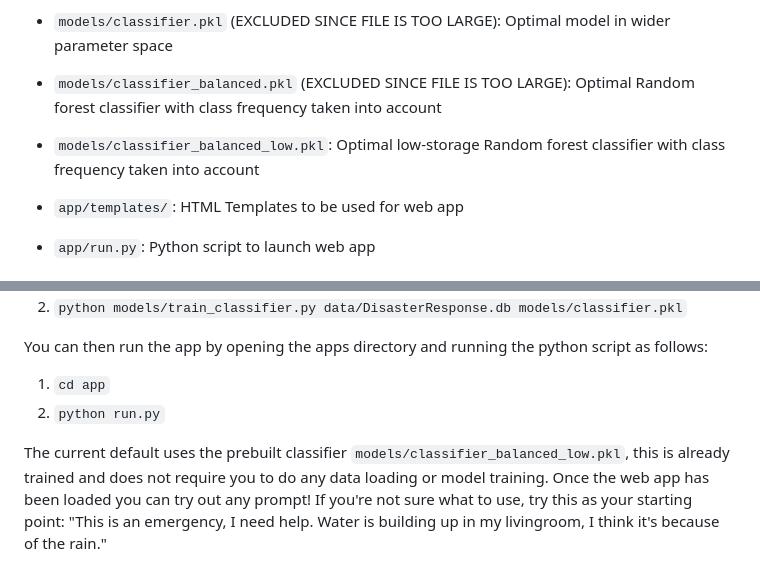
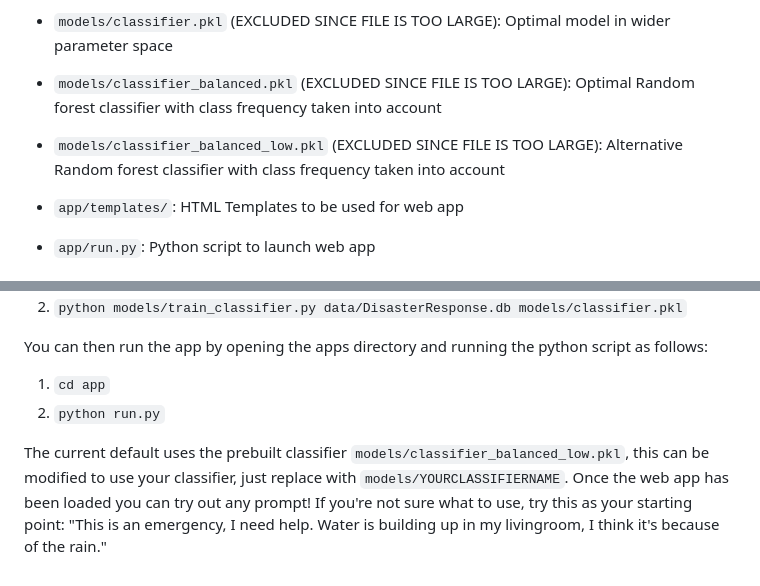
Before and after one commit to AidanGM/UdacityDSProject2, a Markdown page: README.md, 2 parts joined by grey strips. Drawn GitHub-style.

```diff
--- a/README.md
+++ b/README.md
@@ -61,7 +61,7 @@ A **Web App** (`app`) which can take text input and displays the models resultin
 - `models/train_classifier.py`: Python script to load data, create gridsearch to train model and store model
 - `models/classifier.pkl` (EXCLUDED SINCE FILE IS TOO LARGE): Optimal model in wider parameter space
 - `models/classifier_balanced.pkl` (EXCLUDED SINCE FILE IS TOO LARGE): Optimal Random forest classifier with class frequency taken into account
-- `models/classifier_balanced_low.pkl`: Optimal low-storage Random forest classifier with class frequency taken into account
+- `models/classifier_balanced_low.pkl` (EXCLUDED SINCE FILE IS TOO LARGE): Alternative Random forest classifier with class frequency taken into account
 
 - `app/templates/`: HTML Templates to be used for web app
 - `app/run.py`: Python script to launch web app
@@ -78,6 +78,6 @@ You can then run the app by opening the apps directory and running the python sc
 1. `cd app`
 2. `python run.py`
 
-The current default uses the prebuilt classifier `models/classifier_balanced_low.pkl`, this is already trained and does not require you to do any data loading or model training.
+The current default uses the prebuilt classifier `models/classifier_balanced_low.pkl`, this can be modified to use your classifier, just replace with `models/YOURCLASSIFIERNAME`.
 Once the web app has been loaded you can try out any prompt! If you're not sure what to use, try this as your starting point:
 "This is an emergency, I need help. Water is building up in my livingroom, I think it's because of the rain."
```
